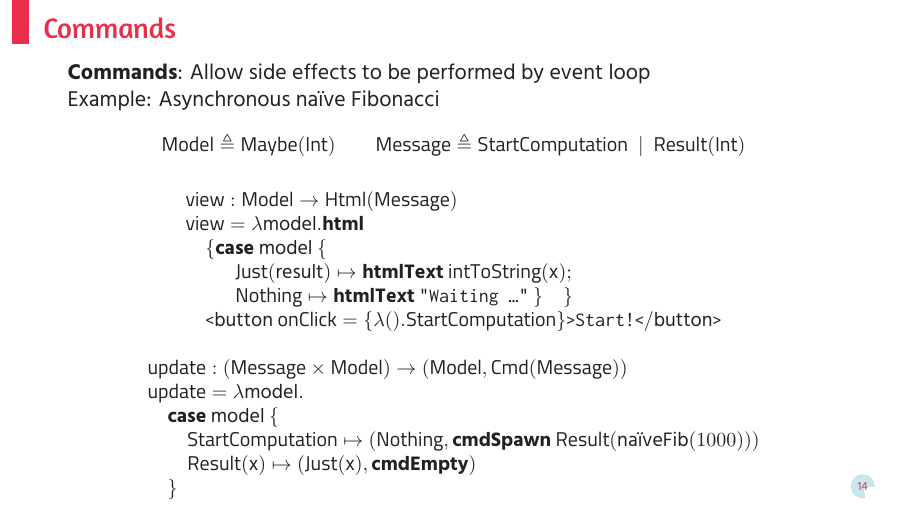
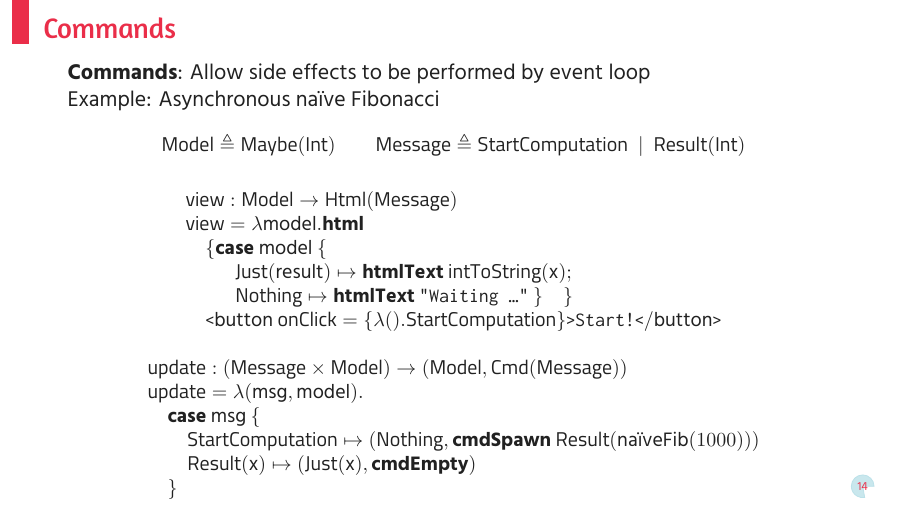
Before and after one commit to SimonJF/abcd-mvu, LaTeX slides (abcd-mvu.tex): page 34 of 43. The pictures show the PDF file abcd-mvu.pdf that the author committed with the source.

Commit message:
Fix mistake found during talk (oops!)

```diff
--- a/abcd-mvu.tex
+++ b/abcd-mvu.tex
@@ -557,8 +557,8 @@ mvuPage((contents=""), view, updt)
   \bl
 \mkwd{update} : (\mkwd{Message} \times \mkwd{Model}) \to (\mkwd{Model},
 \cmdty{\mkwd{Message}})\\
-\mkwd{update} = \lambda \textit{model} . \\
-\quad \caseofone{\textit{model}} \{ \\
+\mkwd{update} = \lambda (\textit{msg}, \textit{model}) . \\
+\quad \caseofone{\textit{msg}} \{ \\
   \qquad \mkwd{StartComputation} \mapsto (\mkwd{Nothing},
   \cmdspawn{\mkwd{Result}(\textsf{na\"iveFib}(1000))}) \\
   \qquad \mkwd{Result}(x) \mapsto (\mkwd{Just}(x), \cmdempty) \\
```
Also changed, not shown: abcd-mvu.pdf, abcd-mvu.tex (2 more changed lines).
